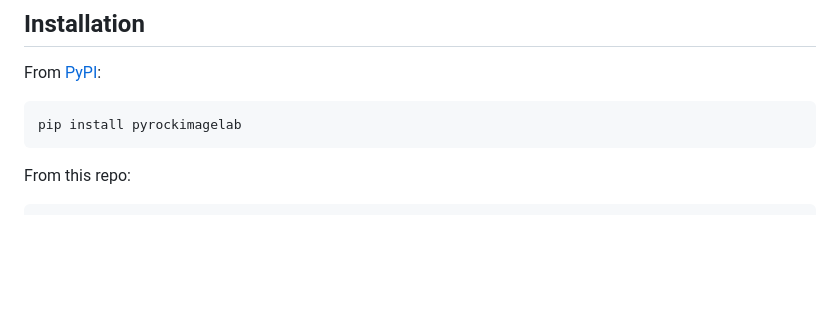
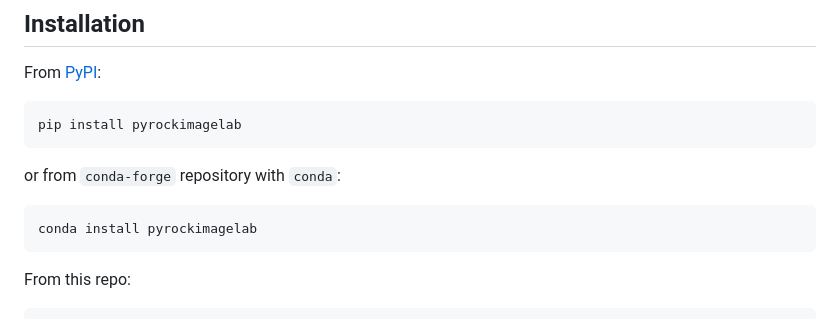
Before and after one commit to GeoLarryLai/pyRockImageLab, a Markdown page: README-pypi.md, the part around the change. Rendered like a GitHub page; blank space fills up the shorter version.

Commit message:
Add conda install line for pyrockimagelab

````diff
--- a/README-pypi.md
+++ b/README-pypi.md
@@ -24,6 +24,12 @@ From [PyPI](https://pypi.org/project/pyrockimagelab/):
 
 ```bash
 pip install pyrockimagelab
+```
+
+or from `conda-forge` repository with `conda`:
+
+```bash
+conda install pyrockimagelab
 ```
 
 From this repo:
````
Also changed, not shown: README.md (+6 -0 lines).
